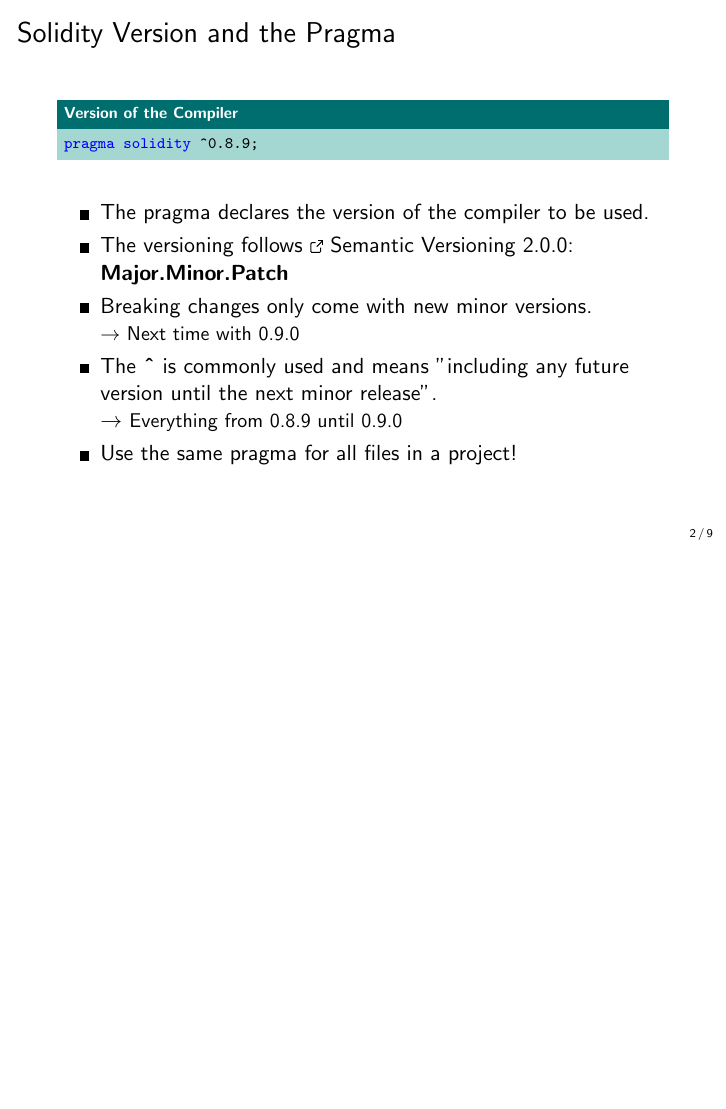
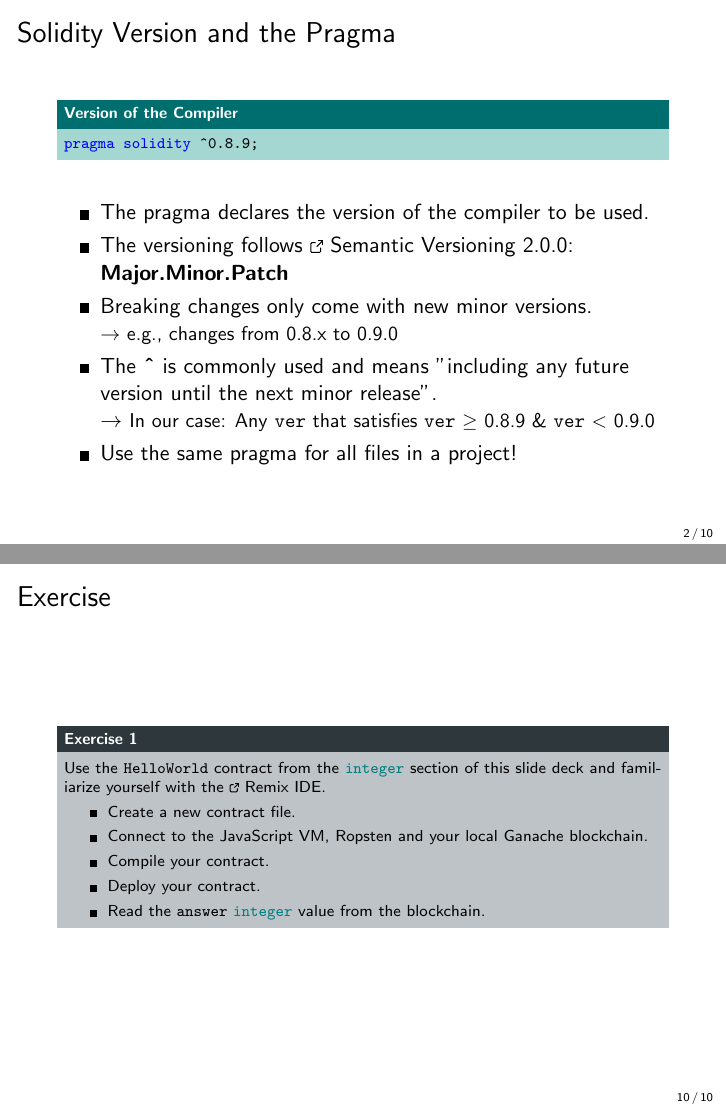
Before and after one commit to cifunibas/Smart-Contracts-DeFi, LaTeX slides (slides/solidity-basics.tex): page 3 of 10 before the commit and pages 3 and 11 of 11 after it, the two joined at a grey line, the shorter picture padded with empty space. Compiled offline with pdfLaTeX; a LaTeX package or settings file that is missing is left out.

Commit message:
Add small fixes and remix exercise

```diff
--- a/slides/solidity-basics.tex
+++ b/slides/solidity-basics.tex
@@ -64,9 +64,9 @@
 	\begin{itemize}
 		\item<1-> The pragma declares the version of the compiler to be used.
  		\item<2-> The versioning follows \link \href{https://semver.org/}{Semantic Versioning 2.0.0}: \textbf{Major.Minor.Patch}
- 		\item<3-> Breaking changes only come with new minor versions. \\ {\small $\rightarrow$ Next time with 0.9.0}
+ 		\item<3-> Breaking changes only come with new minor versions. \\ {\small $\rightarrow$ e.g., changes from 0.8.x to 0.9.0}
 		\item<4-> The \textbf{\^{}} is commonly used and means "including any future version until the next minor release". \\ % or "patch updates are allowed".
- {$\rightarrow$ \small Everything from 0.8.9 until 0.9.0}
+ {$\rightarrow$ \small In our case: Any \texttt{ver} that satisfies \texttt{ver} $\geq$ 0.8.9 \& \texttt{ver} $<$ 0.9.0}
  		\item<5-> Use the same pragma for all files in a project!
 	\end{itemize}
 
@@ -198,6 +201,23 @@
 %		\label{tbl:variable_default_values}
 	\end{table}
 
+	E.g. \typesunits{bool}{ }\texttt{hasEnded;} is the same as \typesunits{bool}{ }\texttt{hasEnded} = \genkey{false};
+
+\end{frame}
+%%%
+
+%%%
+\begin{frame}{Exercise}
+	\begin{exercise}{Exercise 1}
+	Use the \texttt{HelloWorld} contract from the \typesunits{integer} section of this slide deck and familiarize yourself with the \link \href{https://remix.ethereum.org}{Remix IDE}.
+	\begin{itemize}
+		\item Create a new contract file.
+		\item Connect to the JavaScript VM, Ropsten and your local Ganache blockchain.
+		\item Compile your contract.
+		\item Deploy your contract.
+		\item Read the \texttt{answer} \typesunits{integer} value from the blockchain.
+	\end{itemize}
+	\end{exercise}
 \end{frame}
 %%%
 
```
Also changed, not shown: assets/solidity_code/basic-contract-structure.tex (+2 -1 lines), assets/solidity_code/integers.tex (+4 -1 lines), slides/solidity-basics.tex (7 more changed lines).
